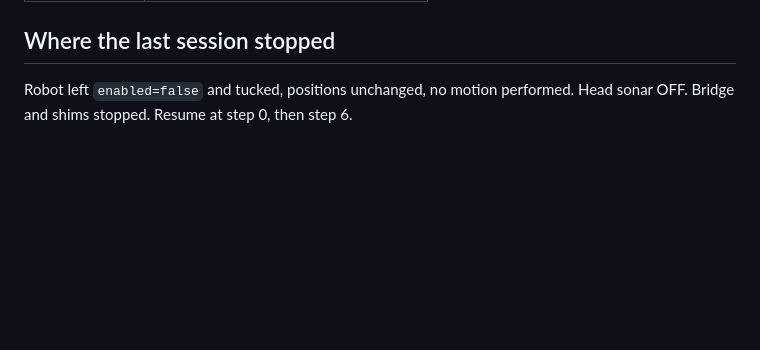
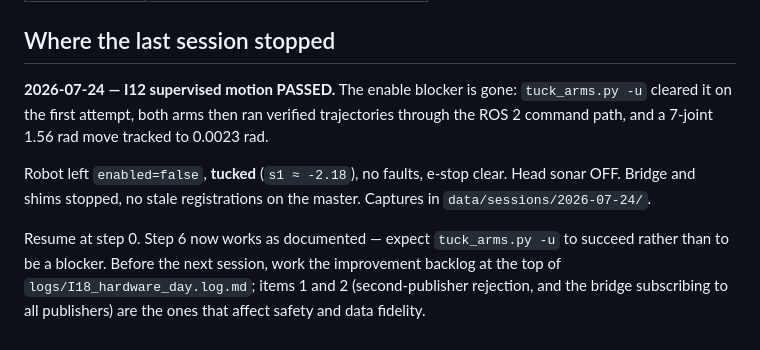
Before and after one commit to yunusdanabas/baxter_ros2_jazzy, a Markdown page: docs/hardware_test_commands.md, the part around the change. GitHub-like rendering; blank space fills up the shorter version.

Commit message:
Record the session outcome and where to resume
The enable blocker that closed the 2026-07-22 session is gone: tuck_arms.py -u
cleared it first try, and step 6 now works as documented rather than being a
dead end.

Updates the resume note with the real end state -- disabled, tucked, no faults,
sonar off, no stale registrations -- and points at the improvement backlog in
logs/I18_hardware_day.log.md, since the two safety- and fidelity-affecting items
found on hardware should be fixed before the next session rather than after.

Claude-Session: https://claude.ai/code/session_01RvHqhnqavwHXPMvEB78Ti9

```diff
--- a/docs/hardware_test_commands.md
+++ b/docs/hardware_test_commands.md
@@ -460,6 +460,17 @@ do **not** publish to `/robot/set_super_enable` at all.
 
 ## Where the last session stopped
 
-Robot left `enabled=false` and tucked, positions unchanged, no motion
-performed. Head sonar OFF. Bridge and shims stopped. Resume at step 0, then
-step 6.
+**2026-07-24 — I12 supervised motion PASSED.** The enable blocker is gone:
+`tuck_arms.py -u` cleared it on the first attempt, both arms then ran verified
+trajectories through the ROS 2 command path, and a 7-joint 1.56 rad move tracked
+to 0.0023 rad.
+
+Robot left `enabled=false`, **tucked** (`s1 ≈ -2.18`), no faults, e-stop clear.
+Head sonar OFF. Bridge and shims stopped, no stale registrations on the master.
+Captures in `data/sessions/2026-07-24/`.
+
+Resume at step 0. Step 6 now works as documented — expect `tuck_arms.py -u` to
+succeed rather than to be a blocker. Before the next session, work the
+improvement backlog at the top of `logs/I18_hardware_day.log.md`; items 1 and 2
+(second-publisher rejection, and the bridge subscribing to all publishers) are
+the ones that affect safety and data fidelity.
```
